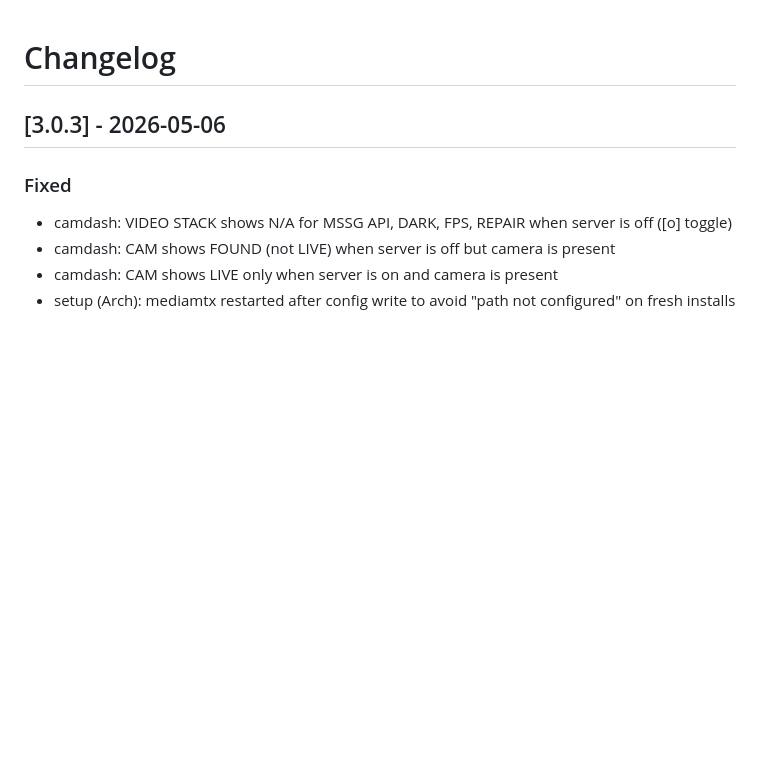
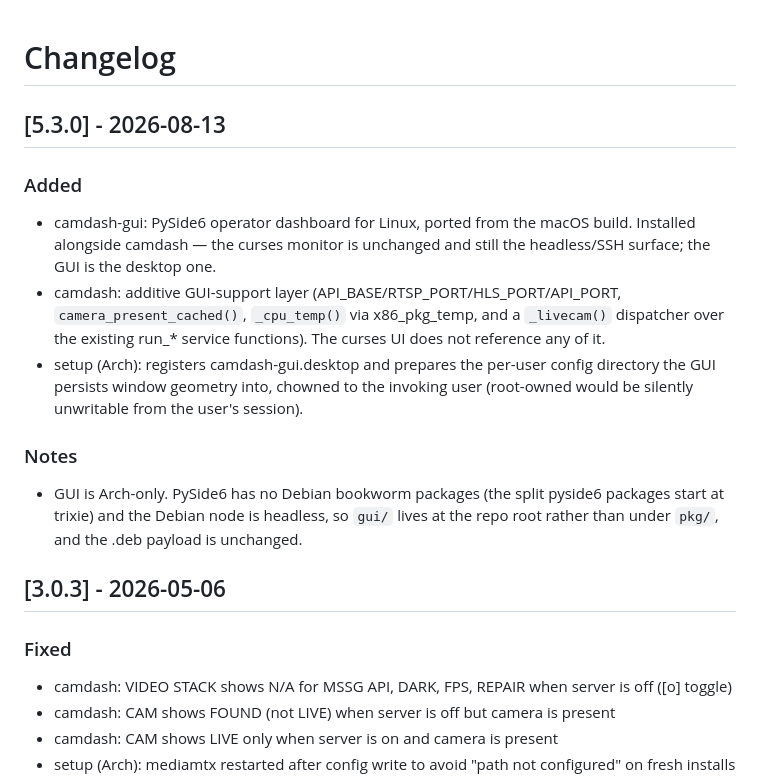
Before and after one commit to thefangeddeity/hls-livecam-server, a Markdown page: CHANGELOG.md, the part around the change. Drawn GitHub-style; blank space fills up the shorter version.

Commit message:
CHANGELOG: 5.3.0 — Linux operator GUI
Co-Authored-By: Claude Opus 5 <noreply@anthropic.com>

```diff
--- a/CHANGELOG.md
+++ b/CHANGELOG.md
@@ -1,4 +1,22 @@
 # Changelog
+## [5.3.0] - 2026-08-13
+### Added
+- camdash-gui: PySide6 operator dashboard for Linux, ported from the macOS build.
+  Installed alongside camdash — the curses monitor is unchanged and still the
+  headless/SSH surface; the GUI is the desktop one.
+- camdash: additive GUI-support layer (API_BASE/RTSP_PORT/HLS_PORT/API_PORT,
+  `camera_present_cached()`, `_cpu_temp()` via x86_pkg_temp, and a `_livecam()`
+  dispatcher over the existing run_* service functions). The curses UI does not
+  reference any of it.
+- setup (Arch): registers camdash-gui.desktop and prepares the per-user config
+  directory the GUI persists window geometry into, chowned to the invoking user
+  (root-owned would be silently unwritable from the user's session).
+
+### Notes
+- GUI is Arch-only. PySide6 has no Debian bookworm packages (the split pyside6
+  packages start at trixie) and the Debian node is headless, so `gui/` lives at
+  the repo root rather than under `pkg/`, and the .deb payload is unchanged.
+
 ## [3.0.3] - 2026-05-06
 ### Fixed
 - camdash: VIDEO STACK shows N/A for MSSG API, DARK, FPS, REPAIR when server is off ([o] toggle)
```
